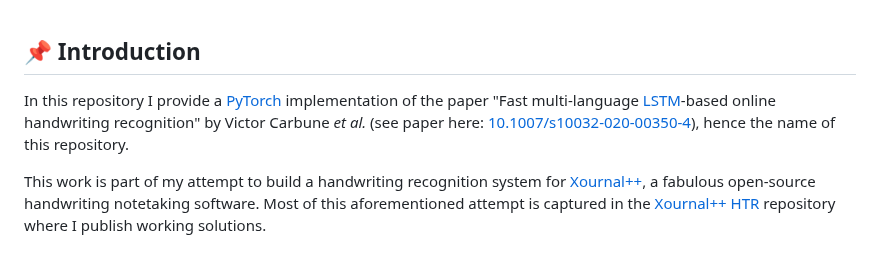
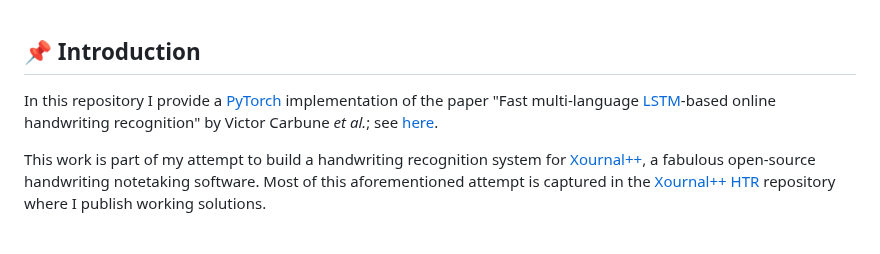
Before and after one commit to PellelNitram/OnlineHTR, a Markdown page: README.md, the part around the change. Drawn GitHub-style.

Commit message:
Work on README.

```diff
--- a/README.md
+++ b/README.md
@@ -21,7 +21,7 @@ _Contributions are always welcome!_
 
 ## 📌 Introduction
 
-In this repository I provide a [PyTorch](https://pytorch.org/) implementation of the paper "Fast multi-language [LSTM](https://en.wikipedia.org/wiki/Long_short-term_memory)-based online handwriting recognition" by Victor Carbune *et al.* (see paper here: [10.1007/s10032-020-00350-4](http://doi.org/10.1007/s10032-020-00350-4)), hence the name of this repository.
+In this repository I provide a [PyTorch](https://pytorch.org/) implementation of the paper "Fast multi-language [LSTM](https://en.wikipedia.org/wiki/Long_short-term_memory)-based online handwriting recognition" by Victor Carbune *et al.*; see [here](http://doi.org/10.1007/s10032-020-00350-4).
 
 This work is part of my attempt to build a handwriting recognition system for [Xournal++](https://github.com/xournalpp/xournalpp), a fabulous open-source handwriting notetaking software. Most of this aforementioned attempt is captured in the [Xournal++ HTR](https://github.com/PellelNitram/xournalpp_htr) repository where I publish working solutions.
 
```
